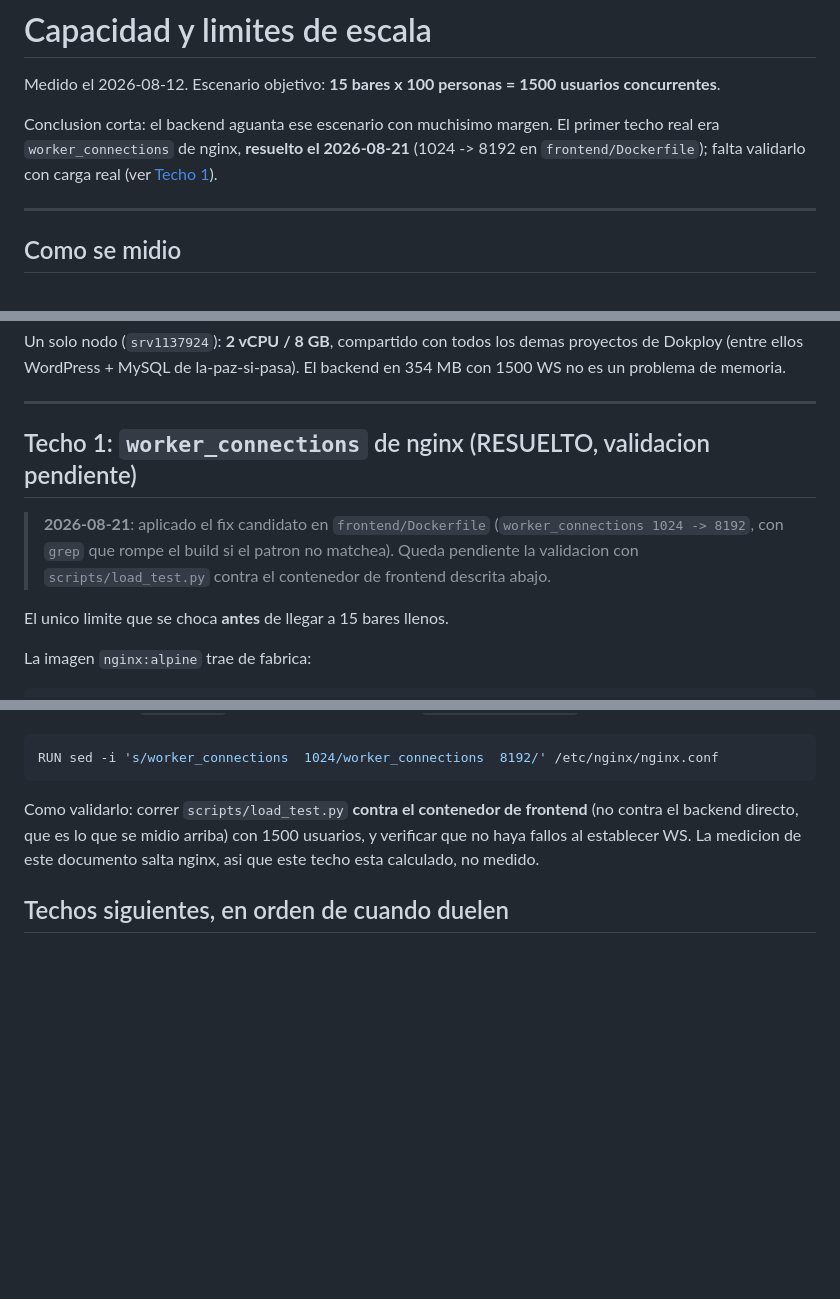
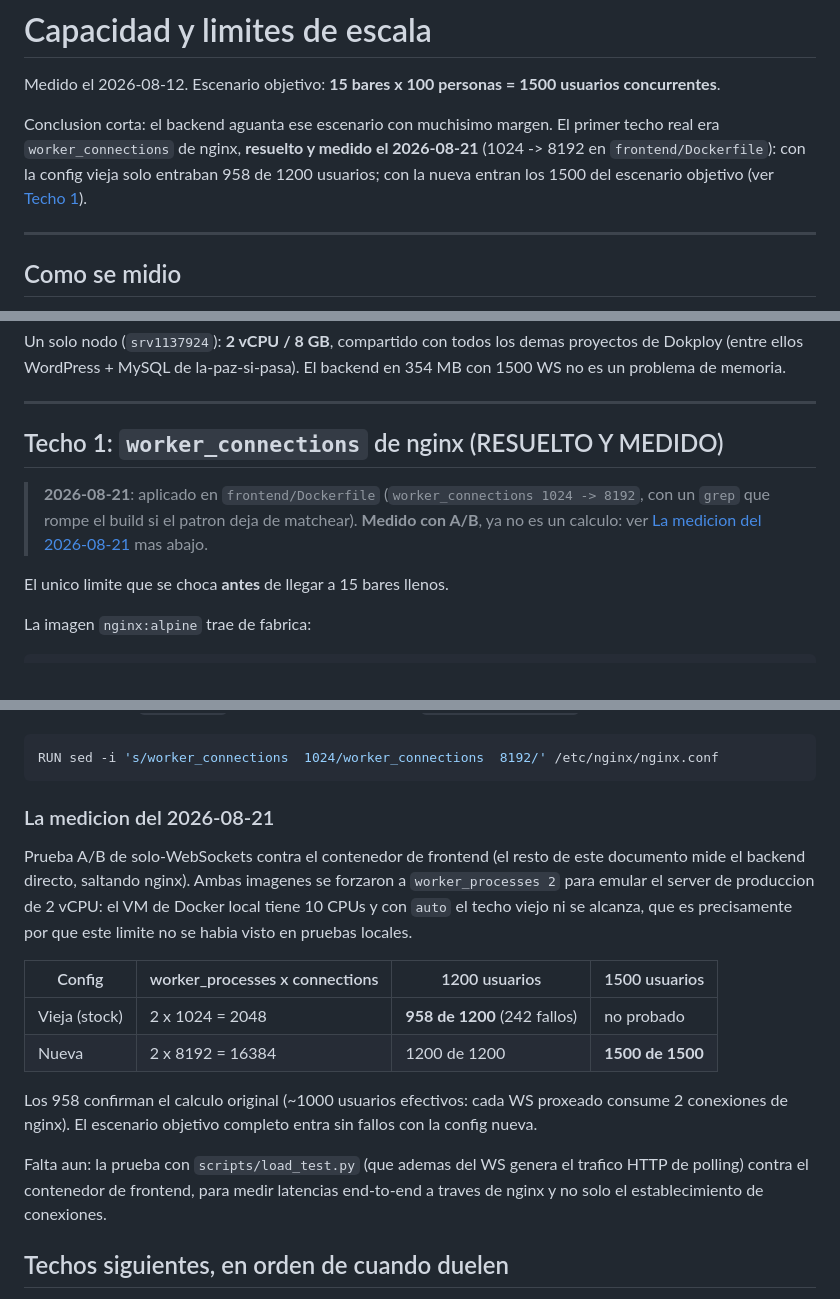
Before and after one commit to kashipu/Music-video, a Markdown page: docs/CAPACITY.md, 3 parts joined by grey strips. GitHub-like rendering; blank space fills up the shorter version.

Commit message:
docs(capacity): mide el techo de nginx con A/B — 958/1200 antes, 1500/1500 despues
Validacion pendiente desde el 2026-08-12, ahora hecha. Prueba de solo-WebSockets
contra el contenedor de frontend, con worker_processes forzado a 2 para emular
el server de produccion de 2 vCPU (el VM de Docker local tiene 10 CPUs, por eso
el techo viejo nunca se veia en pruebas locales):

  vieja  2 x 1024 = 2048 conexiones -> 958 de 1200 usuarios (242 fallos)
  nueva  2 x 8192                   -> 1200/1200 y 1500/1500 sin fallos

Los 958 confirman el calculo original de ~1000 usuarios efectivos (cada WS
proxeado consume 2 conexiones de nginx). Tambien verificado que la imagen
construye y que 'nginx -t' pasa con la config nueva.

Queda pendiente medir latencias end-to-end a traves de nginx con load_test.py.

Co-Authored-By: Claude Opus 5 <noreply@anthropic.com>
Claude-Session: https://claude.ai/code/session_01FMhv2pWcRW4ZruQL7i9bbA

````diff
--- a/docs/CAPACITY.md
+++ b/docs/CAPACITY.md
@@ -4,9 +4,10 @@ Medido el 2026-08-12. Escenario objetivo: **15 bares x 100 personas = 1500 usuar
 concurrentes**.
 
 Conclusion corta: el backend aguanta ese escenario con muchisimo margen. El primer
-techo real era `worker_connections` de nginx, **resuelto el 2026-08-21**
-(1024 -> 8192 en `frontend/Dockerfile`); falta validarlo con carga real (ver
-[Techo 1](#techo-1-worker_connections-de-nginx-resuelto-validacion-pendiente)).
+techo real era `worker_connections` de nginx, **resuelto y medido el 2026-08-21**
+(1024 -> 8192 en `frontend/Dockerfile`): con la config vieja solo entraban
+958 de 1200 usuarios; con la nueva entran los 1500 del escenario objetivo (ver
+[Techo 1](#techo-1-worker_connections-de-nginx-resuelto-y-medido)).
 
 ---
 
@@ -56,12 +57,12 @@ backend en 354 MB con 1500 WS no es un problema de memoria.
 
 ---
 
-## Techo 1: `worker_connections` de nginx (RESUELTO, validacion pendiente)
+## Techo 1: `worker_connections` de nginx (RESUELTO Y MEDIDO)
 
-> **2026-08-21**: aplicado el fix candidato en `frontend/Dockerfile`
-> (`worker_connections 1024 -> 8192`, con `grep` que rompe el build si el patron
-> no matchea). Queda pendiente la validacion con `scripts/load_test.py` contra el
-> contenedor de frontend descrita abajo.
+> **2026-08-21**: aplicado en `frontend/Dockerfile`
+> (`worker_connections 1024 -> 8192`, con un `grep` que rompe el build si el
+> patron deja de matchear). **Medido con A/B**, ya no es un calculo: ver
+> [La medicion del 2026-08-21](#la-medicion-del-2026-08-21) mas abajo.
 
 El unico limite que se choca **antes** de llegar a 15 bares llenos.
 
@@ -85,10 +86,26 @@ Fix candidato, en `frontend/Dockerfile`:
 RUN sed -i 's/worker_connections  1024/worker_connections  8192/' /etc/nginx/nginx.conf
 ```
 
-Como validarlo: correr `scripts/load_test.py` **contra el contenedor de frontend**
-(no contra el backend directo, que es lo que se midio arriba) con 1500 usuarios, y
-verificar que no haya fallos al establecer WS. La medicion de este documento salta
-nginx, asi que este techo esta calculado, no medido.
+### La medicion del 2026-08-21
+
+Prueba A/B de solo-WebSockets contra el contenedor de frontend (el resto de este
+documento mide el backend directo, saltando nginx). Ambas imagenes se forzaron a
+`worker_processes 2` para emular el server de produccion de 2 vCPU: el VM de
+Docker local tiene 10 CPUs y con `auto` el techo viejo ni se alcanza, que es
+precisamente por que este limite no se habia visto en pruebas locales.
+
+| Config | worker_processes x connections | 1200 usuarios | 1500 usuarios |
+|---|---|---|---|
+| Vieja (stock) | 2 x 1024 = 2048 | **958 de 1200** (242 fallos) | no probado |
+| Nueva | 2 x 8192 = 16384 | 1200 de 1200 | **1500 de 1500** |
+
+Los 958 confirman el calculo original (~1000 usuarios efectivos: cada WS proxeado
+consume 2 conexiones de nginx). El escenario objetivo completo entra sin fallos
+con la config nueva.
+
+Falta aun: la prueba con `scripts/load_test.py` (que ademas del WS genera el
+trafico HTTP de polling) contra el contenedor de frontend, para medir latencias
+end-to-end a traves de nginx y no solo el establecimiento de conexiones.
 
 ## Techos siguientes, en orden de cuando duelen
 
````
Also changed, not shown: docs/PLAN_MEJORAS_ESCALA.md (+1 -1 lines).
